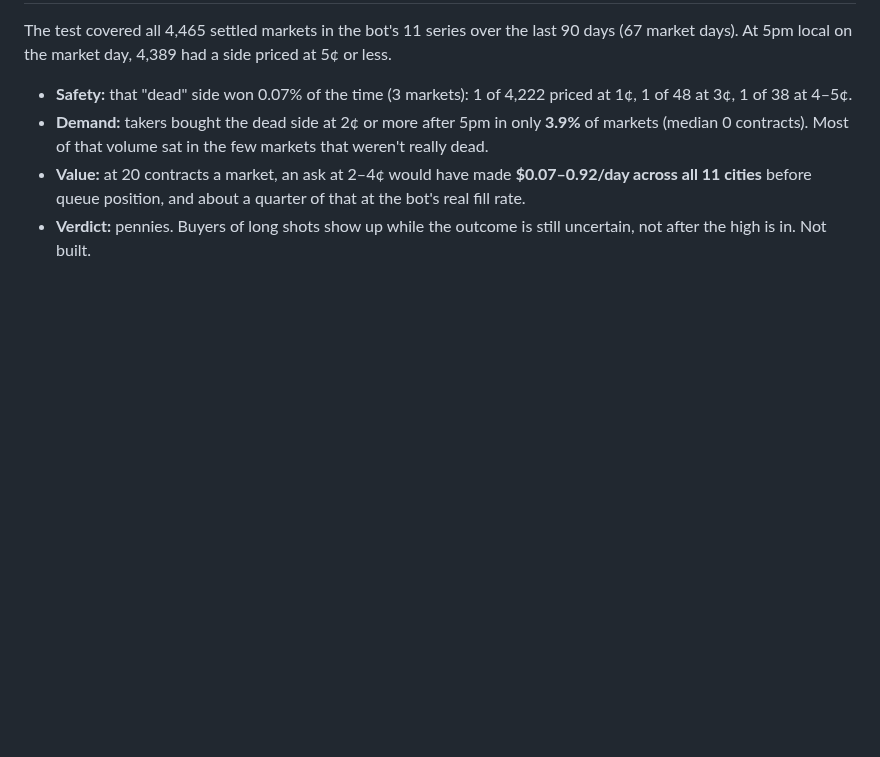
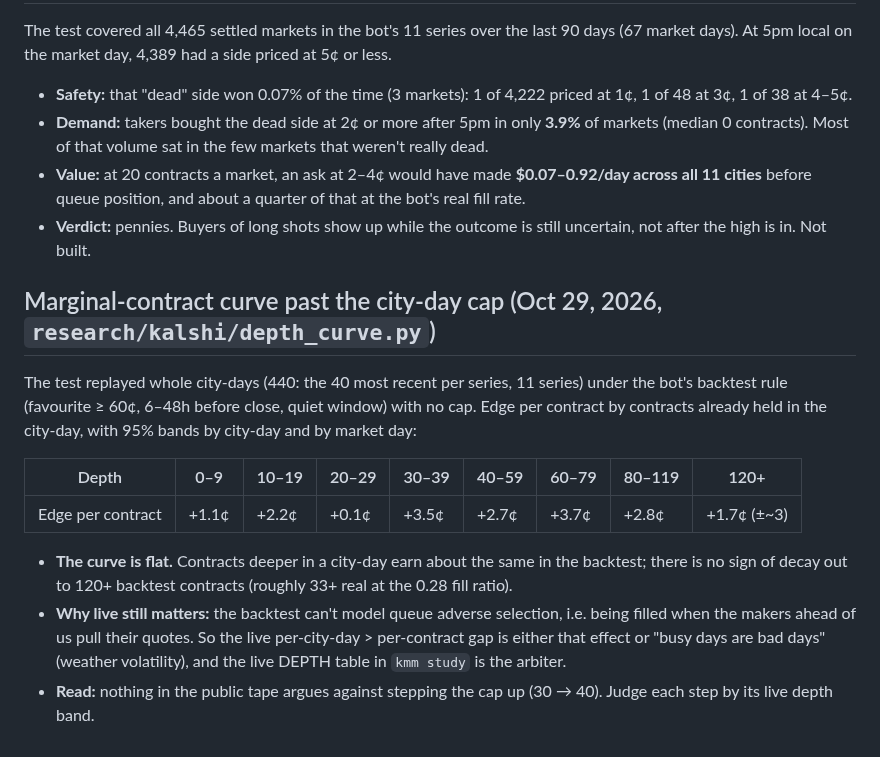
Before and after one commit to connormortoncbtx-sketch/momentum-system, a Markdown page: docs/2026-10_strategy_research.md, the part around the change. Rendered like a GitHub page; blank space fills up the shorter version.

Commit message:
depth curve results
Co-Authored-By: Claude Opus 5.5 <noreply@anthropic.com>
Claude-Session: https://claude.ai/code/session_01NQksnTKH6U3HinFRXxz3fh

```diff
--- a/docs/2026-10_strategy_research.md
+++ b/docs/2026-10_strategy_research.md
@@ -2850,3 +2850,14 @@ The test covered all 4,465 settled markets in the bot's 11 series over the last
 - **Demand:** takers bought the dead side at 2¢ or more after 5pm in only **3.9%** of markets (median 0 contracts). Most of that volume sat in the few markets that weren't really dead.
 - **Value:** at 20 contracts a market, an ask at 2–4¢ would have made **$0.07–0.92/day across all 11 cities** before queue position, and about a quarter of that at the bot's real fill rate.
 - **Verdict:** pennies. Buyers of long shots show up while the outcome is still uncertain, not after the high is in. Not built.
+
+## Marginal-contract curve past the city-day cap (Oct 29, 2026, `research/kalshi/depth_curve.py`)
+The test replayed whole city-days (440: the 40 most recent per series, 11 series) under the bot's backtest rule (favourite ≥ 60¢, 6–48h before close, quiet window) with no cap. Edge per contract by contracts already held in the city-day, with 95% bands by city-day and by market day:
+
+| Depth | 0–9 | 10–19 | 20–29 | 30–39 | 40–59 | 60–79 | 80–119 | 120+ |
+|---|---|---|---|---|---|---|---|---|
+| Edge per contract | +1.1¢ | +2.2¢ | +0.1¢ | +3.5¢ | +2.7¢ | +3.7¢ | +2.8¢ | +1.7¢ (±~3) |
+
+- **The curve is flat.** Contracts deeper in a city-day earn about the same in the backtest; there is no sign of decay out to 120+ backtest contracts (roughly 33+ real at the 0.28 fill ratio).
+- **Why live still matters:** the backtest can't model queue adverse selection, i.e. being filled when the makers ahead of us pull their quotes. So the live per-city-day > per-contract gap is either that effect or "busy days are bad days" (weather volatility), and the live DEPTH table in `kmm study` is the arbiter.
+- **Read:** nothing in the public tape argues against stepping the cap up (30 → 40). Judge each step by its live depth band.
```
